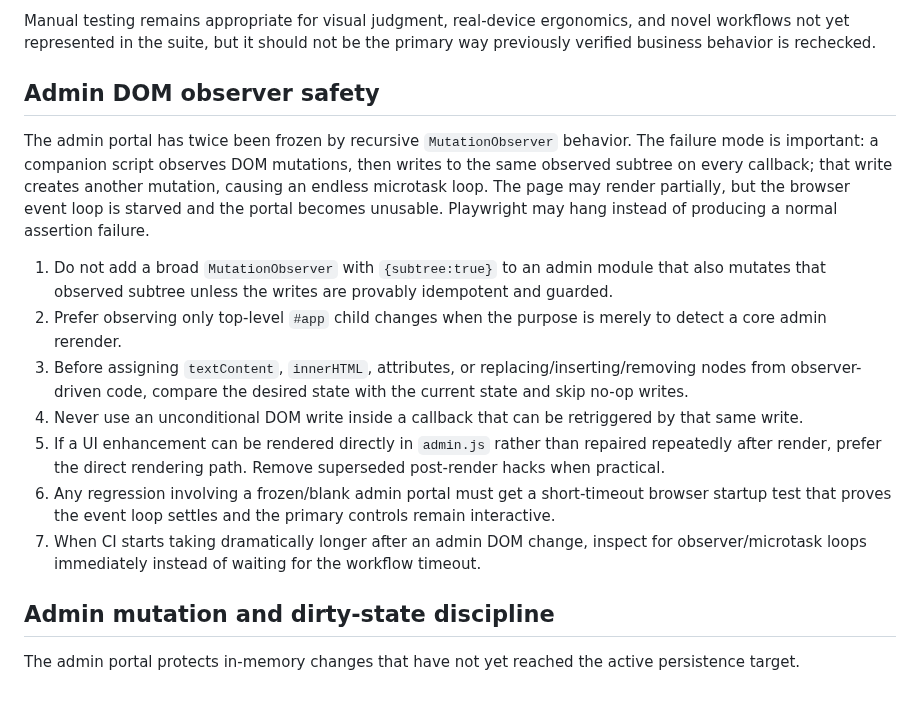
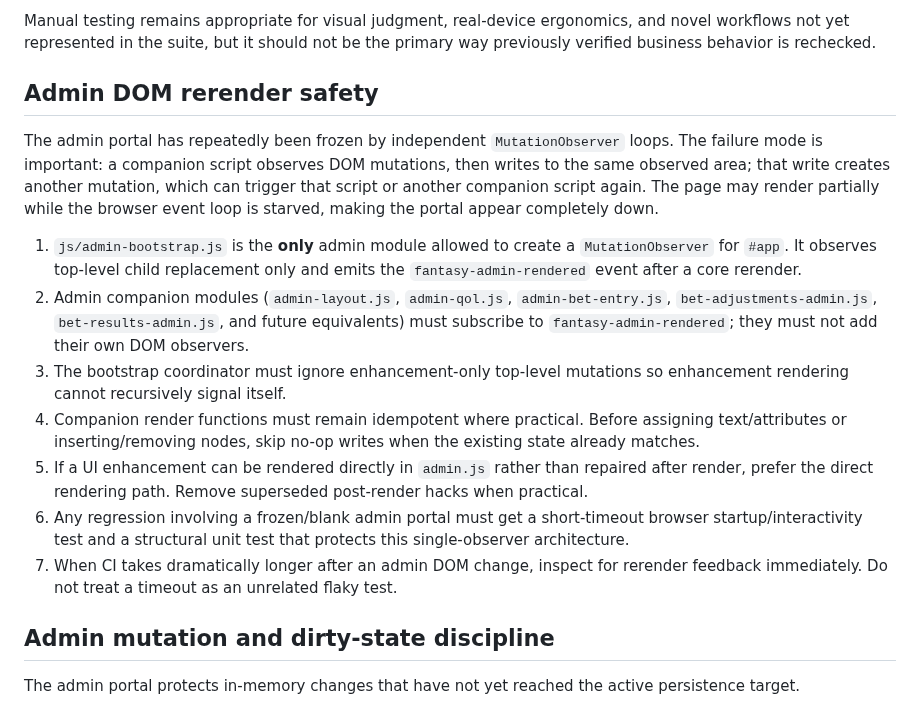
Before and after one commit to aduncan450/fantasy-tracker, a Markdown page: AGENTS.md, the part around the change. GitHub-like rendering.

Commit message:
Document centralized admin render contract

```diff
--- a/AGENTS.md
+++ b/AGENTS.md
@@ -49,17 +49,17 @@ Routine regression coverage belongs in code, not repeated manual checklists.
 
 Manual testing remains appropriate for visual judgment, real-device ergonomics, and novel workflows not yet represented in the suite, but it should not be the primary way previously verified business behavior is rechecked.
 
-## Admin DOM observer safety
+## Admin DOM rerender safety
 
-The admin portal has twice been frozen by recursive `MutationObserver` behavior. The failure mode is important: a companion script observes DOM mutations, then writes to the same observed subtree on every callback; that write creates another mutation, causing an endless microtask loop. The page may render partially, but the browser event loop is starved and the portal becomes unusable. Playwright may hang instead of producing a normal assertion failure.
+The admin portal has repeatedly been frozen by independent `MutationObserver` loops. The failure mode is important: a companion script observes DOM mutations, then writes to the same observed area; that write creates another mutation, which can trigger that script or another companion script again. The page may render partially while the browser event loop is starved, making the portal appear completely down.
 
-1. Do not add a broad `MutationObserver` with `{subtree:true}` to an admin module that also mutates that observed subtree unless the writes are provably idempotent and guarded.
-2. Prefer observing only top-level `#app` child changes when the purpose is merely to detect a core admin rerender.
-3. Before assigning `textContent`, `innerHTML`, attributes, or replacing/inserting/removing nodes from observer-driven code, compare the desired state with the current state and skip no-op writes.
-4. Never use an unconditional DOM write inside a callback that can be retriggered by that same write.
-5. If a UI enhancement can be rendered directly in `admin.js` rather than repaired repeatedly after render, prefer the direct rendering path. Remove superseded post-render hacks when practical.
-6. Any regression involving a frozen/blank admin portal must get a short-timeout browser startup test that proves the event loop settles and the primary controls remain interactive.
-7. When CI starts taking dramatically longer after an admin DOM change, inspect for observer/microtask loops immediately instead of waiting for the workflow timeout.
+1. `js/admin-bootstrap.js` is the **only** admin module allowed to create a `MutationObserver` for `#app`. It observes top-level child replacement only and emits the `fantasy-admin-rendered` event after a core rerender.
+2. Admin companion modules (`admin-layout.js`, `admin-qol.js`, `admin-bet-entry.js`, `bet-adjustments-admin.js`, `bet-results-admin.js`, and future equivalents) must subscribe to `fantasy-admin-rendered`; they must not add their own DOM observers.
+3. The bootstrap coordinator must ignore enhancement-only top-level mutations so enhancement rendering cannot recursively signal itself.
+4. Companion render functions must remain idempotent where practical. Before assigning text/attributes or inserting/removing nodes, skip no-op writes when the existing state already matches.
+5. If a UI enhancement can be rendered directly in `admin.js` rather than repaired after render, prefer the direct rendering path. Remove superseded post-render hacks when practical.
+6. Any regression involving a frozen/blank admin portal must get a short-timeout browser startup/interactivity test and a structural unit test that protects this single-observer architecture.
+7. When CI takes dramatically longer after an admin DOM change, inspect for rerender feedback immediately. Do not treat a timeout as an unrelated flaky test.
 
 ## Admin mutation and dirty-state discipline
 
```
